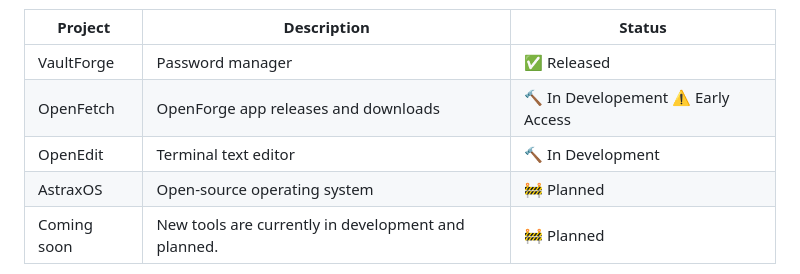
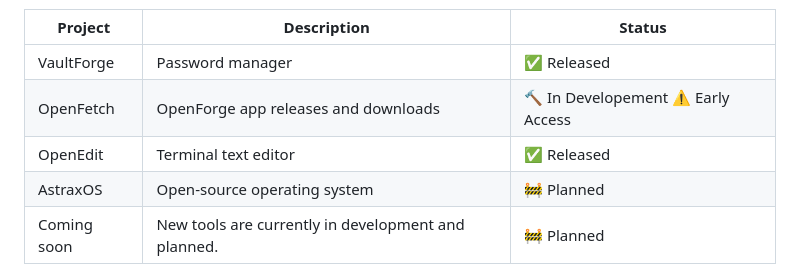
Before and after one commit to Metrix31/OpenForge, a Markdown page: README.md, the part around the change. Rendered like a GitHub page.

Commit message:
Update OpenEdit status to 'Released'

```diff
--- a/README.md
+++ b/README.md
@@ -36,7 +36,7 @@ Each project is designed to solve real problems and provide practical alternativ
 | ----------- | --------------------------------------- | ---------- |
 | VaultForge  | Password manager                        | ✅ Released |
 | OpenFetch | OpenForge app releases and downloads | 🔨 In Developement ⚠️ Early Access |
-| OpenEdit   | Terminal text editor                | 🔨 In Development |
+| OpenEdit   | Terminal text editor                | ✅ Released |
 | AstraxOS    | Open-source operating system            | 🚧 Planned |
 | Coming soon | New tools are currently in development and planned. | 🚧 Planned |
 
```
